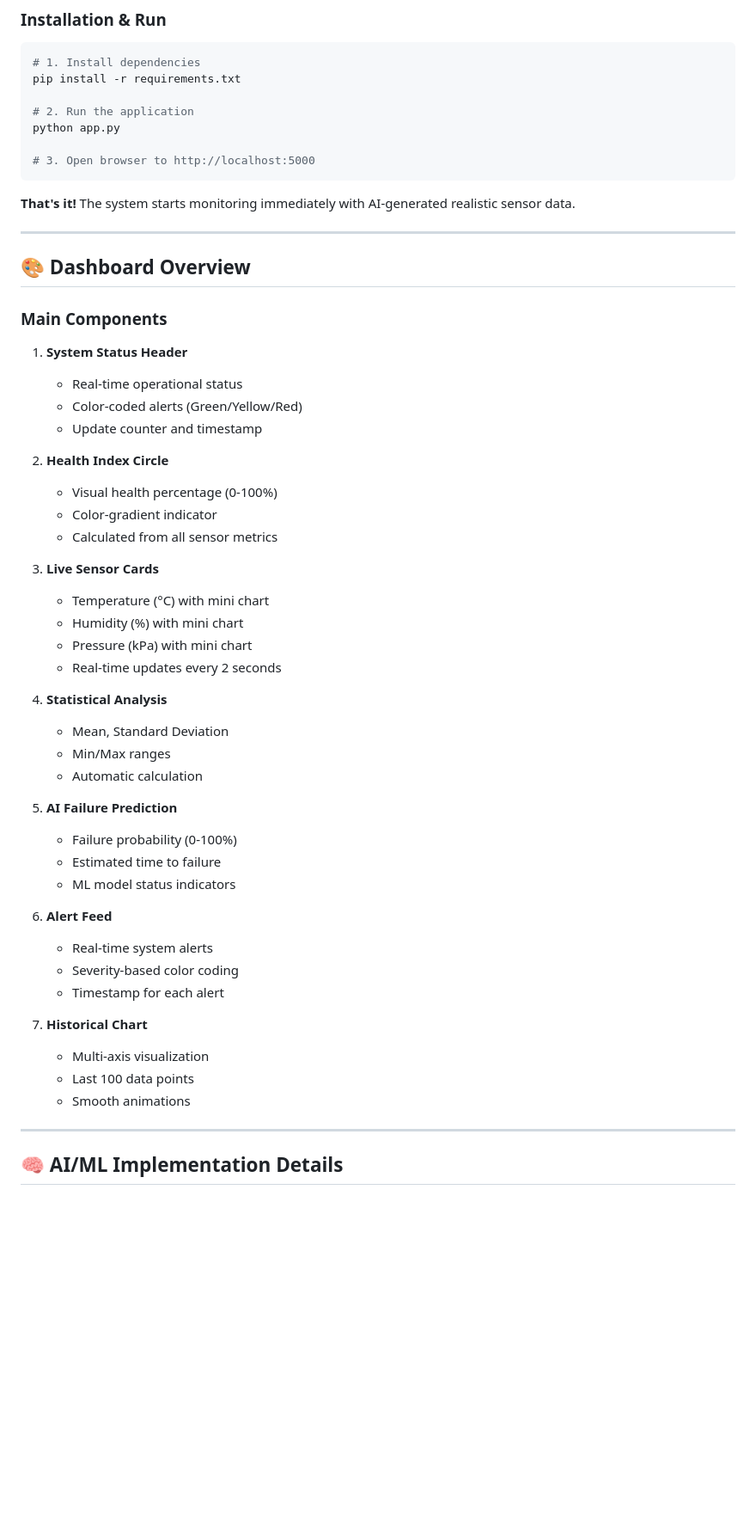
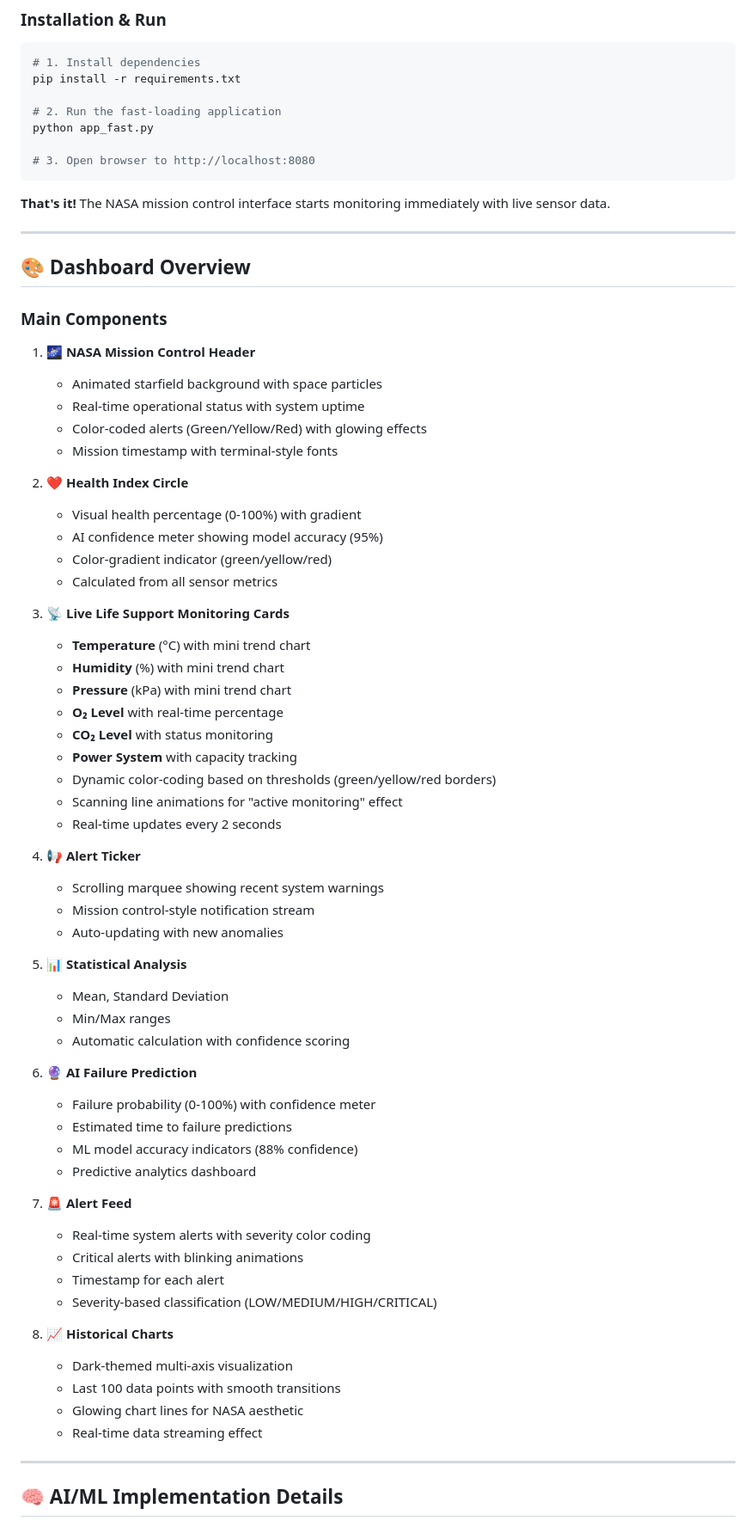
Before and after one commit to smirk-dev/HabitatX-Hackathon, a Markdown page: README.md, the part around one of its changes. Shown at 86% size. Rendered like a GitHub page; blank space fills up the shorter version.

Commit message:
Enhance README with updated instructions for running the application, improved NASA mission control aesthetics, and detailed descriptions of life support monitoring components for clarity and user engagement.

````diff
--- a/README.md
+++ b/README.md
@@ -59,13 +59,13 @@
 # 1. Install dependencies
 pip install -r requirements.txt
 
-# 2. Run the application
-python app.py
+# 2. Run the fast-loading application
+python app_fast.py
 
-# 3. Open browser to http://localhost:5000
+# 3. Open browser to http://localhost:8080
 ```
 
-**That's it!** The system starts monitoring immediately with AI-generated realistic sensor data.
+**That's it!** The NASA mission control interface starts monitoring immediately with live sensor data.
 
 ---
 
@@ -73,41 +73,56 @@ python app.py
 
 ### Main Components
 
-1. **System Status Header**
-   - Real-time operational status
-   - Color-coded alerts (Green/Yellow/Red)
-   - Update counter and timestamp
+1. **🌌 NASA Mission Control Header**
+   - Animated starfield background with space particles
+   - Real-time operational status with system uptime
+   - Color-coded alerts (Green/Yellow/Red) with glowing effects
+   - Mission timestamp with terminal-style fonts
 
-2. **Health Index Circle**
-   - Visual health percentage (0-100%)
-   - Color-gradient indicator
+2. **❤️ Health Index Circle**
+   - Visual health percentage (0-100%) with gradient
+   - AI confidence meter showing model accuracy (95%)
+   - Color-gradient indicator (green/yellow/red)
    - Calculated from all sensor metrics
 
-3. **Live Sensor Cards**
-   - Temperature (°C) with mini chart
-   - Humidity (%) with mini chart
-   - Pressure (kPa) with mini chart
+3. **📡 Live Life Support Monitoring Cards**
+   - **Temperature** (°C) with mini trend chart
+   - **Humidity** (%) with mini trend chart
+   - **Pressure** (kPa) with mini trend chart
+   - **O₂ Level** with real-time percentage
+   - **CO₂ Level** with status monitoring
+   - **Power System** with capacity tracking
+   - Dynamic color-coding based on thresholds (green/yellow/red borders)
+   - Scanning line animations for "active monitoring" effect
    - Real-time updates every 2 seconds
 
-4. **Statistical Analysis**
+4. **📢 Alert Ticker**
+   - Scrolling marquee showing recent system warnings
+   - Mission control-style notification stream
+   - Auto-updating with new anomalies
+
+5. **📊 Statistical Analysis**
    - Mean, Standard Deviation
    - Min/Max ranges
-   - Automatic calculation
+   - Automatic calculation with confidence scoring
 
-5. **AI Failure Prediction**
-   - Failure probability (0-100%)
-   - Estimated time to failure
-   - ML model status indicators
+6. **🔮 AI Failure Prediction**
+   - Failure probability (0-100%) with confidence meter
+   - Estimated time to failure predictions
+   - ML model accuracy indicators (88% confidence)
+   - Predictive analytics dashboard
 
-6. **Alert Feed**
-   - Real-time system alerts
-   - Severity-based color coding
+7. **🚨 Alert Feed**
+   - Real-time system alerts with severity color coding
+   - Critical alerts with blinking animations
    - Timestamp for each alert
+   - Severity-based classification (LOW/MEDIUM/HIGH/CRITICAL)
 
-7. **Historical Chart**
-   - Multi-axis visualization
-   - Last 100 data points
-   - Smooth animations
+8. **📈 Historical Charts**
+   - Dark-themed multi-axis visualization
+   - Last 100 data points with smooth transitions
+   - Glowing chart lines for NASA aesthetic
+   - Real-time data streaming effect
 
 ---
 
````
Also changed, not shown: other parts of README.md (+24 -17 lines).
